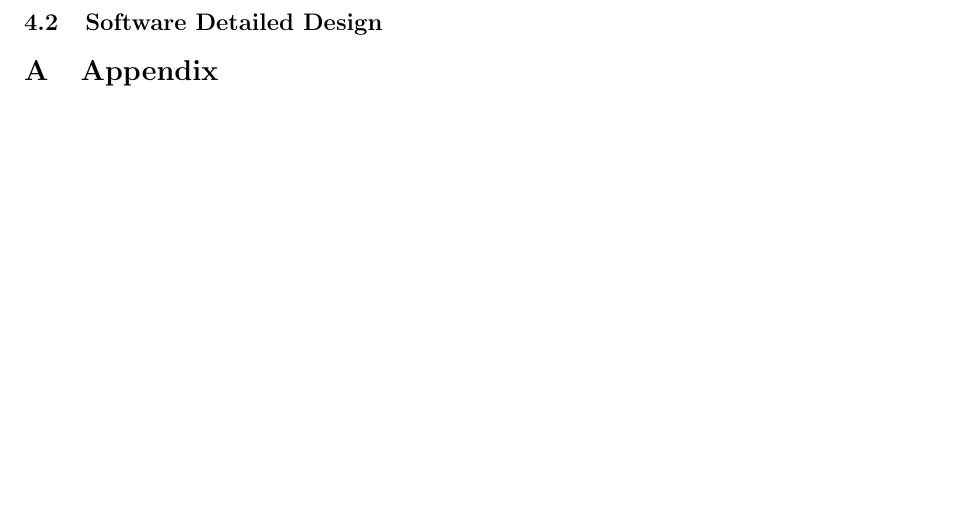
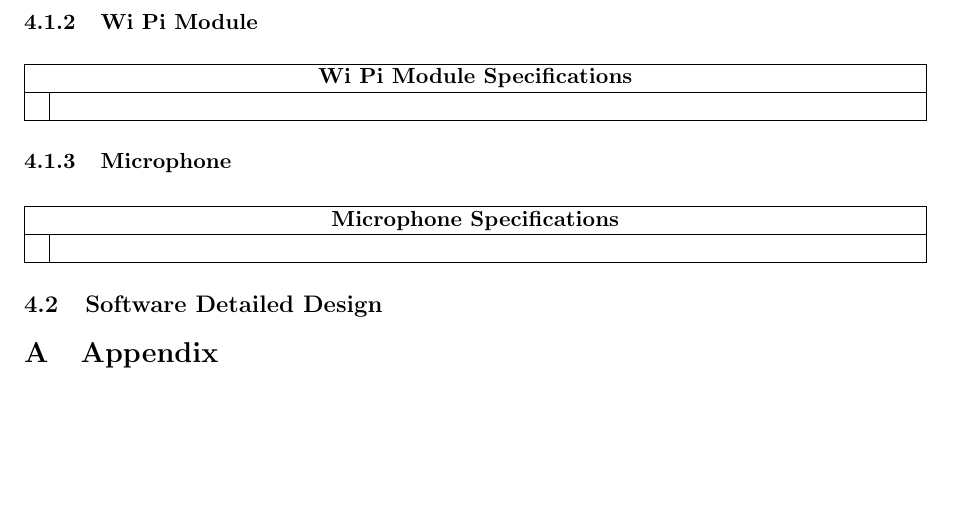
Before and after one commit to paraparity/BatSignal, a LaTeX document (Bat Signal/Documentation/BatSignal_SDD.tex): part of page 5 of 5, cut at the place of the change. Compiled offline with pdfLaTeX.

```diff
--- a/Bat Signal/Documentation/BatSignal_SDD.tex
+++ b/Bat Signal/Documentation/BatSignal_SDD.tex
@@ -184,6 +184,31 @@
 \end{center}
 }
 
+\subsubsection{Wi Pi Module}
+\textnormal{
+\begin{center}
+\begin{tabularx}{\textwidth}{ | l | X | }
+	\hline
+	\multicolumn{2}{ | c | }{\textbf{Wi Pi Module Specifications}} \\
+	\hline
+		& \\
+	\hline
+\end{tabularx}
+\end{center}
+}
+
+\subsubsection{Microphone}
+\textnormal{
+\begin{center}
+\begin{tabularx}{\textwidth}{ | l | X | }
+	\hline
+	\multicolumn{2}{ | c | }{\textbf{Microphone Specifications}} \\
+	\hline
+		& \\
+	\hline
+\end{tabularx}
+\end{center}
+}
 
 \subsection{Software Detailed Design}
 % A software module is the lowest level of design granularity in the system.  Depending on the software development approach, there may be one or more modules per system.  This section should provide enough detailed information about logic and data necessary to completely write source code for all modules in the system (and/or integrate COTS software programs).
```
Also changed, not shown: Bat Signal/Documentation/BatSignal_SDD.pdf, Bat Signal/Documentation/Graphics/RPiModelAB.png (added).
